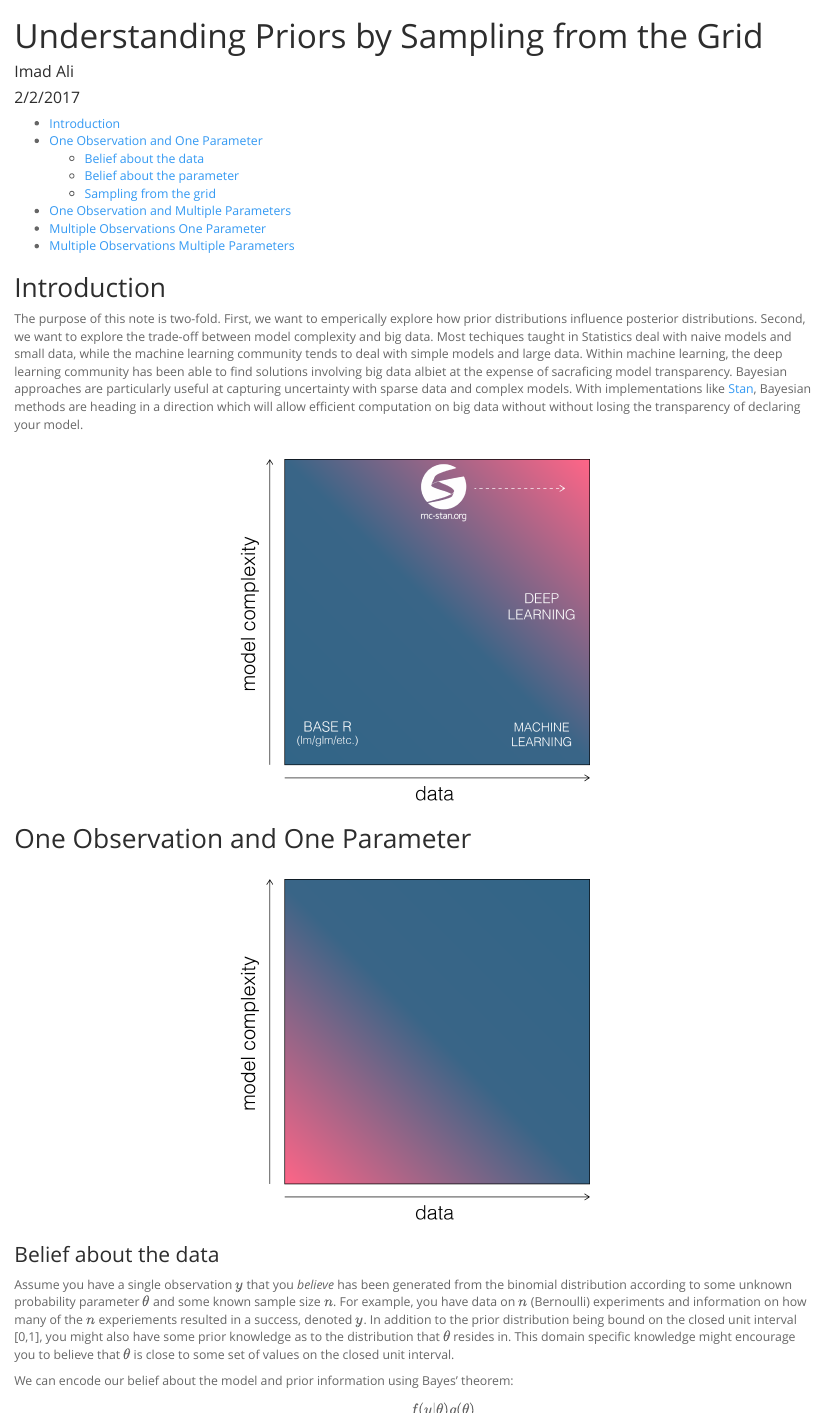
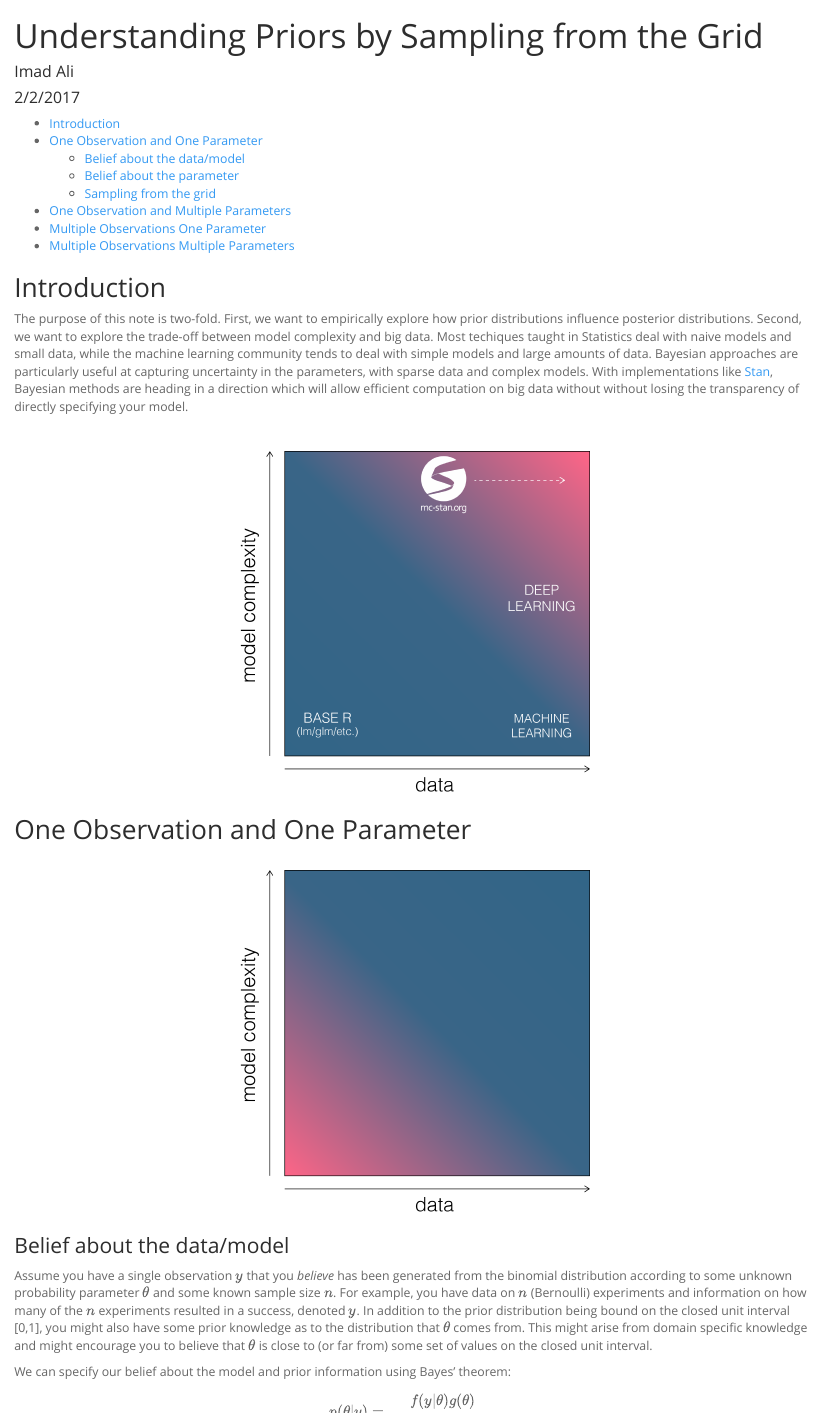
Before and after one commit to depocen/bsss, an R Markdown document (priors.Rmd): the page in a window 1100 px wide, from its top, and a second part further down, joined at a grey line. Rendered offline with R 4.5, knitr and Pandoc, with nearby package versions.

```diff
--- a/priors.Rmd
+++ b/priors.Rmd
@@ -18,7 +18,8 @@
 
 ## Introduction
 
-The purpose of this note is two-fold. First, we want to emperically explore how prior distributions influence posterior distributions. Second, we want to explore the trade-off between model complexity and big data. Most techiques taught in Statistics deal with naive models and small data, while the machine learning community tends to deal with simple models and large data. Within machine learning, the deep learning community has been able to find solutions involving big data albiet at the expense of sacraficing model transparency. Bayesian approaches are particularly useful at capturing uncertainty with sparse data and complex models. With implementations like [Stan](mc-stan.org), Bayesian methods are heading in a direction which will allow efficient computation on big data without without losing the transparency of declaring your model.
+The purpose of this note is two-fold. First, we want to empirically explore how prior distributions influence posterior distributions. Second, we want to explore the trade-off between model complexity and big data. Most techiques taught in Statistics deal with naive models and small data, while the machine learning community tends to deal with simple models and large amounts of data. Bayesian approaches are particularly useful at capturing uncertainty in the parameters, with sparse data and complex models. With implementations like [Stan](mc-stan.org), Bayesian methods are heading in a direction which will allow efficient computation on big data without without losing the transparency of directly specifying your model.
+
 <br>
 
 <!---
@@ -50,11 +51,11 @@
 </div>
 </center>
 
-### Belief about the data
+### Belief about the data/model
 
-Assume you have a single observation $y$ that you *believe* has been generated from the binomial distribution according to some unknown probability parameter $\theta$ and some known sample size $n$. For example, you have data on $n$ (Bernoulli) experiments and information on how many of the $n$ experiements resulted in a success, denoted $y$. In addition to the prior distribution being bound on the closed unit interval [0,1], you might also have some prior knowledge as to the distribution that $\theta$ resides in. This domain specific knowledge might encourage you to believe that $\theta$ is close to some set of values on the closed unit interval.
+Assume you have a single observation $y$ that you *believe* has been generated from the binomial distribution according to some unknown probability parameter $\theta$ and some known sample size $n$. For example, you have data on $n$ (Bernoulli) experiments and information on how many of the $n$ experiments resulted in a success, denoted $y$. In addition to the prior distribution being bound on the closed unit interval [0,1], you might also have some prior knowledge as to the distribution that $\theta$ comes from. This might arise from domain specific knowledge and might encourage you to believe that $\theta$ is close to (or far from) some set of values on the closed unit interval.
 
-We can encode our belief about the model and prior information using Bayes' theorem:
+We can specify our belief about the model and prior information using Bayes' theorem:
 $$
 p(\theta | y) = \frac{f(y | \theta)g(\theta)}{\int_{\Omega}f(y | \theta)g(\theta)\ d\theta}
 $$
@@ -65,6 +66,7 @@
 f(y|\theta) = \binom{n}{y}\theta^{y}(1-\theta)^{n-y}
 $$
 
+As [previously discussed](), Frequentists will tend to stop here and will find the [maximum likelihood estimate] for $\theta$.
 
 
 ### Belief about the parameter
```
Also changed, not shown: README.md (added).
